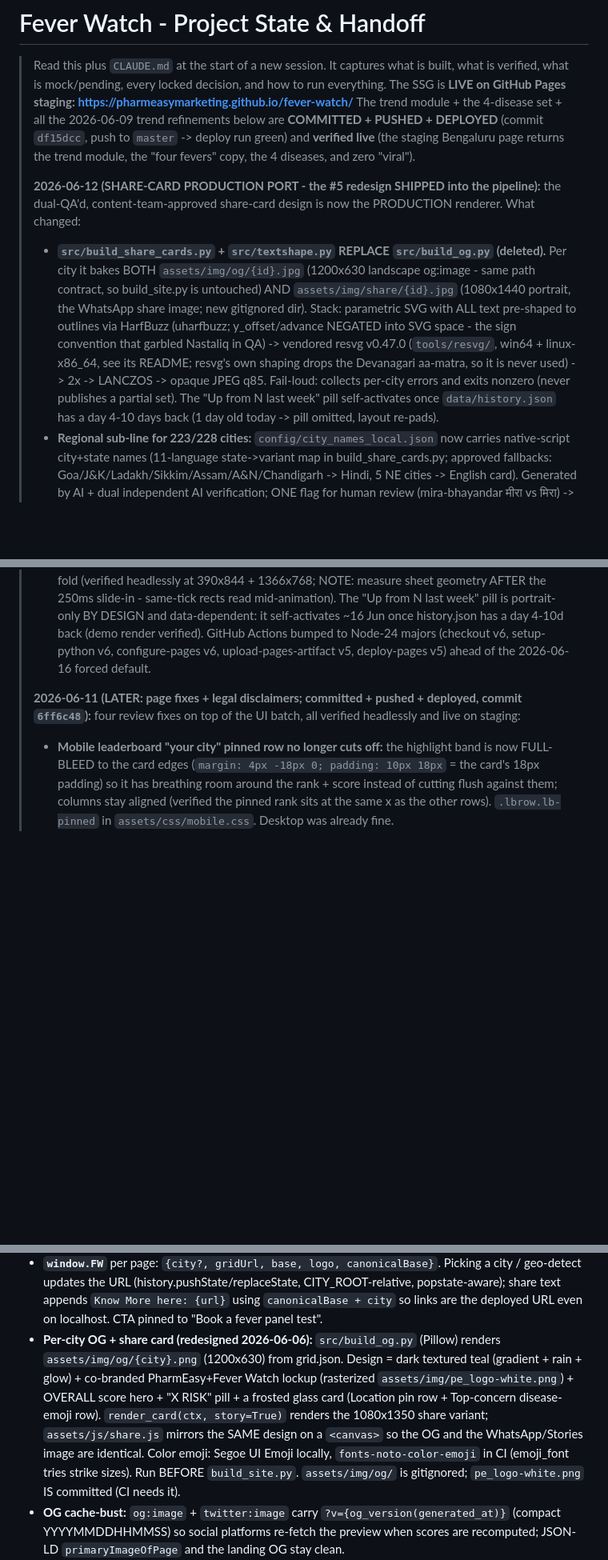
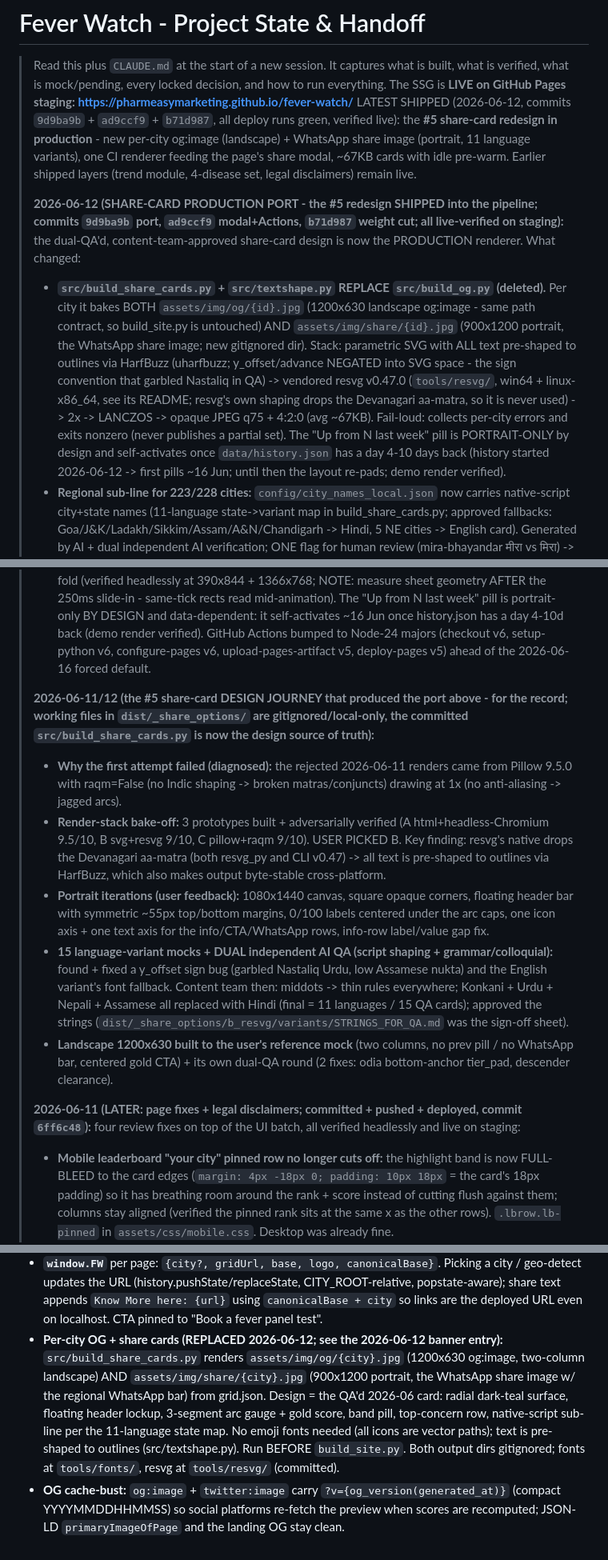
Before and after one commit to pharmeasyMarketing/fever-watch, a Markdown page: docs/PROJECT_STATE.md, 3 parts joined by grey strips. Shown at 80% size. GitHub-like rendering; blank space fills up the shorter version.

```diff
--- a/docs/PROJECT_STATE.md
+++ b/docs/PROJECT_STATE.md
@@ -3,21 +3,24 @@
 > Read this plus `CLAUDE.md` at the start of a new session. It captures what is built, what is
 > verified, what is mock/pending, every locked decision, and how to run everything. The SSG is
 > **LIVE on GitHub Pages staging: https://pharmeasymarketing.github.io/fever-watch/**
-> The trend module + the 4-disease set + all the 2026-06-09 trend refinements below are **COMMITTED + PUSHED +
-> DEPLOYED** (commit `df15dcc`, push to `master` -> deploy run green) and **verified live** (the staging Bengaluru
-> page returns the trend module, the "four fevers" copy, the 4 diseases, and zero "viral").
+> LATEST SHIPPED (2026-06-12, commits `9d9ba9b` + `ad9ccf9` + `b71d987`, all deploy runs green, verified
+> live): the **#5 share-card redesign in production** - new per-city og:image (landscape) + WhatsApp share
+> image (portrait, 11 language variants), one CI renderer feeding the page's share modal, ~67KB cards with
+> idle pre-warm. Earlier shipped layers (trend module, 4-disease set, legal disclaimers) remain live.
 >
-> **2026-06-12 (SHARE-CARD PRODUCTION PORT - the #5 redesign SHIPPED into the pipeline):** the dual-QA'd,
+> **2026-06-12 (SHARE-CARD PRODUCTION PORT - the #5 redesign SHIPPED into the pipeline; commits `9d9ba9b`
+> port, `ad9ccf9` modal+Actions, `b71d987` weight cut; all live-verified on staging):** the dual-QA'd,
 > content-team-approved share-card design is now the PRODUCTION renderer. What changed:
 > - **`src/build_share_cards.py` + `src/textshape.py` REPLACE `src/build_og.py` (deleted).** Per city it bakes
 >   BOTH `assets/img/og/{id}.jpg` (1200x630 landscape og:image - same path contract, so build_site.py is
->   untouched) AND `assets/img/share/{id}.jpg` (1080x1440 portrait, the WhatsApp share image; new gitignored
+>   untouched) AND `assets/img/share/{id}.jpg` (900x1200 portrait, the WhatsApp share image; new gitignored
 >   dir). Stack: parametric SVG with ALL text pre-shaped to outlines via HarfBuzz (uharfbuzz; y_offset/advance
 >   NEGATED into SVG space - the sign convention that garbled Nastaliq in QA) -> vendored resvg v0.47.0
 >   (`tools/resvg/`, win64 + linux-x86_64, see its README; resvg's own <text> shaping drops the Devanagari
->   aa-matra, so it is never used) -> 2x -> LANCZOS -> opaque JPEG q85. Fail-loud: collects per-city errors and
->   exits nonzero (never publishes a partial set). The "Up from N last week" pill self-activates once
->   `data/history.json` has a day 4-10 days back (1 day old today -> pill omitted, layout re-pads).
+>   aa-matra, so it is never used) -> 2x -> LANCZOS -> opaque JPEG q75 + 4:2:0 (avg ~67KB). Fail-loud:
+>   collects per-city errors and exits nonzero (never publishes a partial set). The "Up from N last week"
+>   pill is PORTRAIT-ONLY by design and self-activates once `data/history.json` has a day 4-10 days back
+>   (history started 2026-06-12 -> first pills ~16 Jun; until then the layout re-pads; demo render verified).
 > - **Regional sub-line for 223/228 cities:** `config/city_names_local.json` now carries native-script
 >   city+state names (11-language state->variant map in build_share_cards.py; approved fallbacks:
 >   Goa/J&K/Ladakh/Sikkim/Assam/A&N/Chandigarh -> Hindi, 5 NE cities -> English card). Generated by AI +
@@ -52,6 +55,26 @@
 >   self-activates ~16 Jun once history.json has a day 4-10d back (demo render verified). GitHub Actions bumped
 >   to Node-24 majors (checkout v6, setup-python v6, configure-pages v6, upload-pages-artifact v5,
 >   deploy-pages v5) ahead of the 2026-06-16 forced default.
+>
+> **2026-06-11/12 (the #5 share-card DESIGN JOURNEY that produced the port above - for the record; working
+> files in `dist/_share_options/` are gitignored/local-only, the committed `src/build_share_cards.py` is now
+> the design source of truth):**
+> - **Why the first attempt failed (diagnosed):** the rejected 2026-06-11 renders came from Pillow 9.5.0 with
+>   raqm=False (no Indic shaping -> broken matras/conjuncts) drawing at 1x (no anti-aliasing -> jagged arcs).
+> - **Render-stack bake-off:** 3 prototypes built + adversarially verified (A html+headless-Chromium 9.5/10,
+>   B svg+resvg 9/10, C pillow+raqm 9/10). USER PICKED B. Key finding: resvg's native <text> drops the
+>   Devanagari aa-matra (both resvg_py and CLI v0.47) -> all text is pre-shaped to outlines via HarfBuzz,
+>   which also makes output byte-stable cross-platform.
+> - **Portrait iterations (user feedback):** 1080x1440 canvas, square opaque corners, floating header bar
+>   with symmetric ~55px top/bottom margins, 0/100 labels centered under the arc caps, one icon axis +
+>   one text axis for the info/CTA/WhatsApp rows, info-row label/value gap fix.
+> - **15 language-variant mocks + DUAL independent AI QA (script shaping + grammar/colloquial):** found +
+>   fixed a y_offset sign bug (garbled Nastaliq Urdu, low Assamese nukta) and the English variant's font
+>   fallback. Content team then: middots -> thin rules everywhere; Konkani + Urdu + Nepali + Assamese all
+>   replaced with Hindi (final = 11 languages / 15 QA cards); approved the strings
+>   (`dist/_share_options/b_resvg/variants/STRINGS_FOR_QA.md` was the sign-off sheet).
+> - **Landscape 1200x630 built to the user's reference mock** (two columns, no prev pill / no WhatsApp bar,
+>   centered gold CTA) + its own dual-QA round (2 fixes: odia bottom-anchor tier_pad, descender clearance).
 >
 > **2026-06-11 (LATER: page fixes + legal disclaimers; committed + pushed + deployed, commit `6ff6c48`):**
 > four review fixes on top of the UI batch, all verified headlessly and live on staging:
@@ -598,13 +622,13 @@ from the original spec, which is kept below for reference):
 - **`window.FW`** per page: `{city?, gridUrl, base, logo, canonicalBase}`. Picking a city / geo-detect updates the URL
   (history.pushState/replaceState, CITY_ROOT-relative, popstate-aware); share text appends `Know More here: {url}` using
   `canonicalBase + city` so links are the deployed URL even on localhost. CTA pinned to "Book a fever panel test".
-- **Per-city OG + share card (redesigned 2026-06-06):** `src/build_og.py` (Pillow) renders `assets/img/og/{city}.png`
-  (1200x630) from grid.json. Design = dark textured teal (gradient + rain + glow) + co-branded PharmEasy+Fever Watch
-  lockup (rasterized `assets/img/pe_logo-white.png`) + OVERALL score hero + "X RISK" pill + a frosted glass card
-  (Location pin row + Top-concern disease-emoji row). `render_card(ctx, story=True)` renders the 1080x1350 share variant;
-  `assets/js/share.js` mirrors the SAME design on a `<canvas>` so the OG and the WhatsApp/Stories image are identical.
-  Color emoji: Segoe UI Emoji locally, `fonts-noto-color-emoji` in CI (emoji_font tries strike sizes). Run BEFORE
-  `build_site.py`. `assets/img/og/` is gitignored; `pe_logo-white.png` IS committed (CI needs it).
+- **Per-city OG + share cards (REPLACED 2026-06-12; see the 2026-06-12 banner entry):** `src/build_share_cards.py`
+  renders `assets/img/og/{city}.jpg` (1200x630 og:image, two-column landscape) AND `assets/img/share/{city}.jpg`
+  (900x1200 portrait, the WhatsApp share image w/ the regional WhatsApp bar) from grid.json. Design = the QA'd
+  2026-06 card: radial dark-teal surface, floating header lockup, 3-segment arc gauge + gold score, band pill,
+  top-concern row, native-script sub-line per the 11-language state map. No emoji fonts needed (all icons are
+  vector paths); text is pre-shaped to outlines (src/textshape.py). Run BEFORE `build_site.py`. Both output
+  dirs gitignored; fonts at `tools/fonts/`, resvg at `tools/resvg/` (committed).
 - **OG cache-bust:** `og:image` + `twitter:image` carry `?v={og_version(generated_at)}` (compact YYYYMMDDHHMMSS) so social
   platforms re-fetch the preview when scores are recomputed; JSON-LD `primaryImageOfPage` and the landing OG stay clean.
 - **Colors reconciled:** `tokens.css --risk-*` now matches the JS `RISK` map = the locked brand ramp. (grid.json still
```
Also changed, not shown: other parts of docs/PROJECT_STATE.md (+26 -15 lines).
